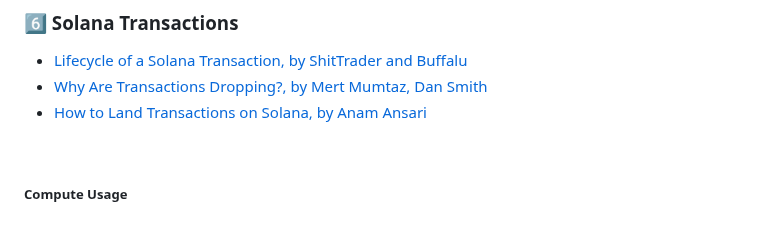
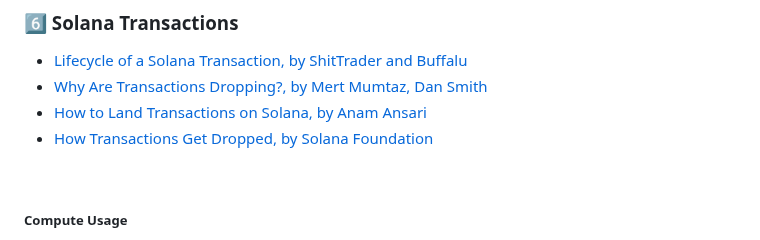
Before and after one commit to urani-trade/solana-mev-literature, a Markdown page: 1_Solana.md, the part around the change. Drawn GitHub-style.

Commit message:
How Transactions Get Dropped, by Solana Foundation

```diff
--- a/1_Solana.md
+++ b/1_Solana.md
@@ -60,6 +60,7 @@
 * [Lifecycle of a Solana Transaction, by ShitTrader and Buffalu](https://www.umbraresearch.xyz/writings/lifecycle-of-a-solana-transaction)
 * [Why Are Transactions Dropping?, by Mert Mumtaz, Dan Smith](https://www.youtube.com/watch?v=FwuQupayblk)
 * [How to Land Transactions on Solana, by Anam Ansari](https://www.helius.dev/blog/how-to-land-transactions-on-solana)
+* [How Transactions Get Dropped, by Solana Foundation](https://solana.com/docs/advanced/retry)
 
 <br>
 
```
